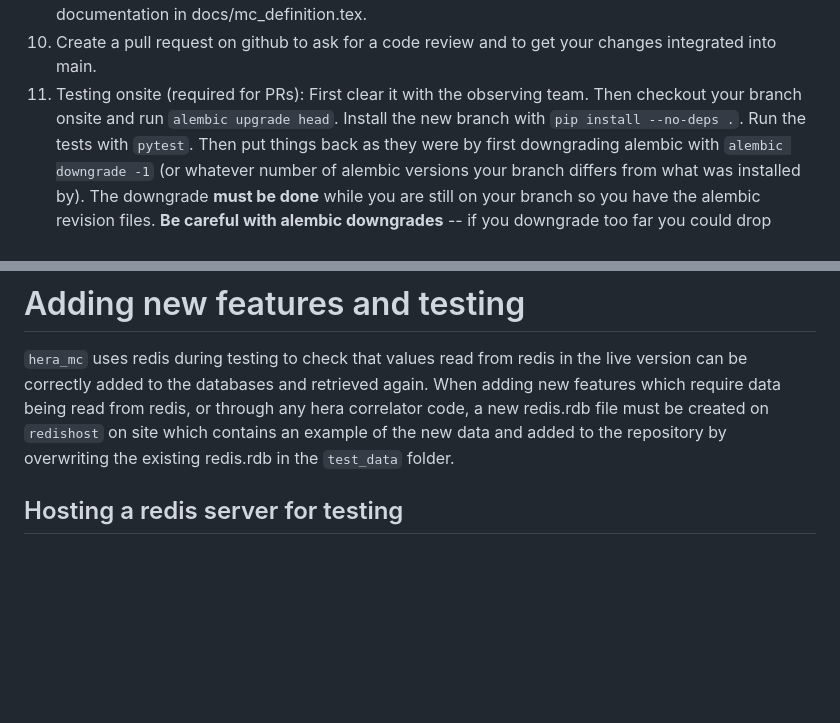
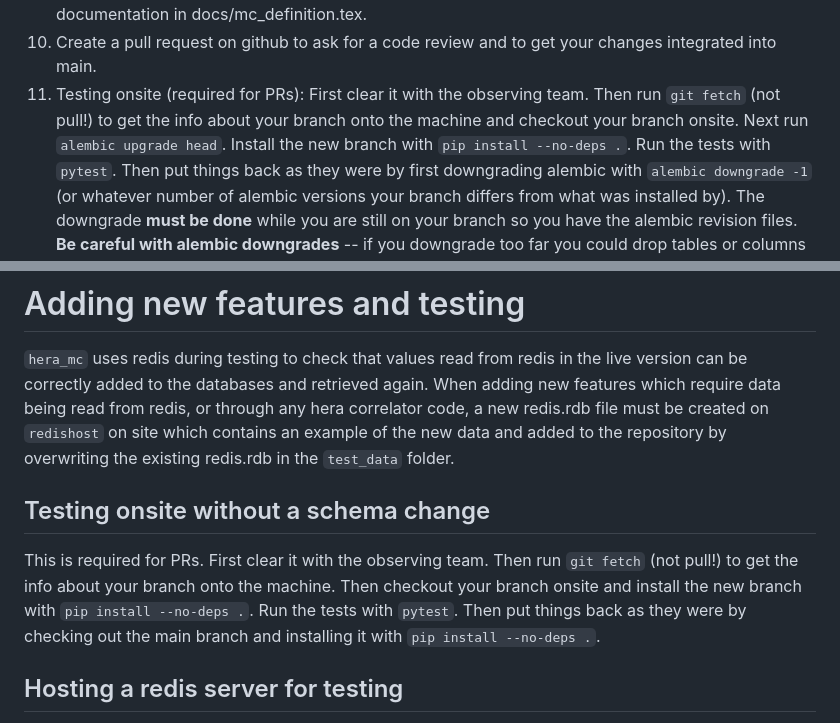
Before and after one commit to HERA-Team/hera_mc, a Markdown page: docs/developer.md, 2 parts joined by grey strips. Drawn GitHub-style; blank space fills up the shorter version.

Commit message:
update developer docs with some more info about testing onsite

```diff
--- a/docs/developer.md
+++ b/docs/developer.md
@@ -41,7 +41,8 @@ of your new table to the documentation in docs/mc_definition.tex.
 10. Create a pull request on github to ask for a code review and to get your
 changes integrated into main.
 11. Testing onsite (required for PRs): First clear it with the observing team. Then
-checkout your branch onsite and run `alembic upgrade head`. Install the new branch with
+run `git fetch` (not pull!) to get the info about your branch onto the machine and
+checkout your branch onsite. Next run `alembic upgrade head`. Install the new branch with
 `pip install --no-deps .`. Run the tests with `pytest`. Then put things back as they were
 by first downgrading alembic with `alembic downgrade -1` (or whatever number of alembic
 versions your branch differs from what was installed by). The downgrade **must be done**
@@ -64,6 +65,13 @@ features which require data being read from redis, or through any hera correlato
 a new redis.rdb file must be created on `redishost` on site which contains an example
 of the new data and added to the repository by overwriting the existing redis.rdb in
 the `test_data` folder.
+
+## Testing onsite without a schema change
+This is required for PRs. First clear it with the observing team. Then
+run `git fetch` (not pull!) to get the info about your branch onto the machine. Then
+checkout your branch onsite and install the new branch with `pip install --no-deps .`.
+Run the tests with `pytest`. Then put things back as they were by checking out the main
+branch and installing it with `pip install --no-deps .`.
 
 ## Hosting a redis server for testing
 
```
